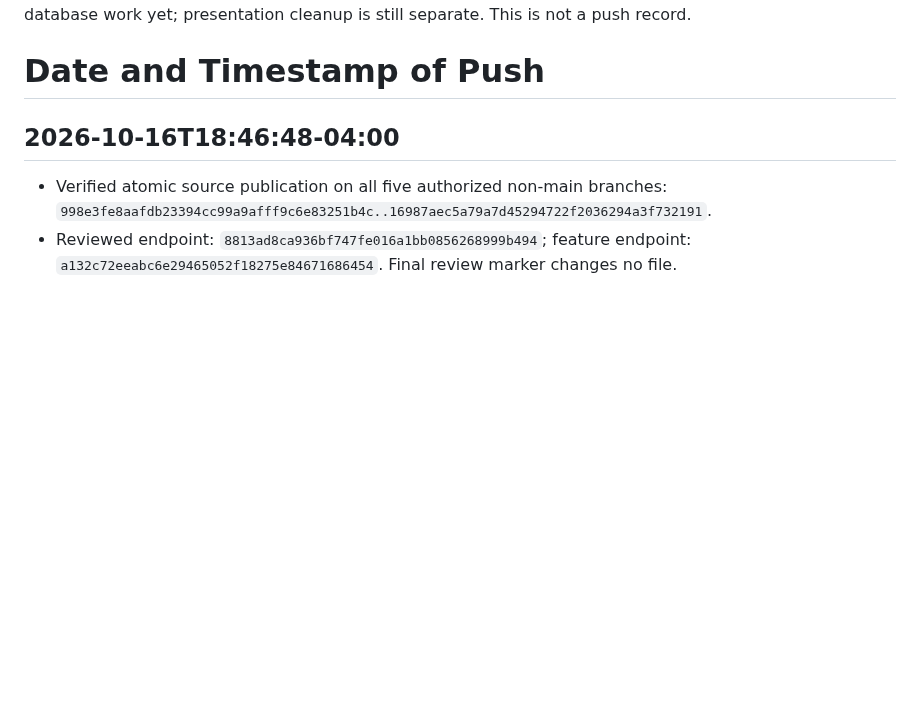
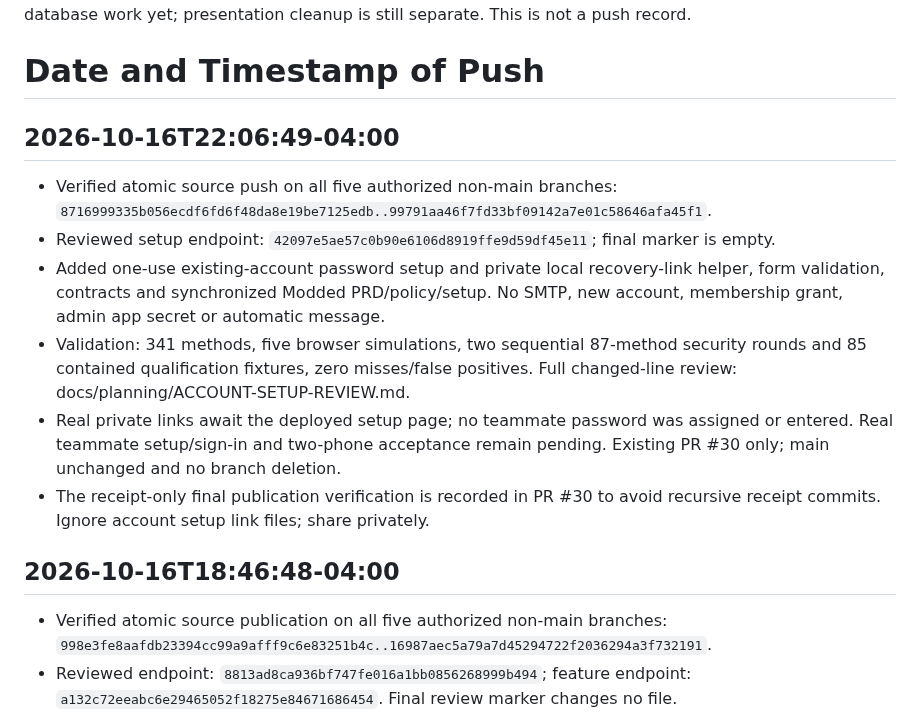
Before and after one commit to emmanuelID-cmd/Pharmacy-AGENT, a Markdown page: TEAM-REFERENCE.md, the part around the change. GitHub-like rendering; blank space fills up the shorter version.

Commit message:
docs(team): record existing-account setup publication
What changed
Record the verified setup source push, synchronized non-main refs and validation.

Why
Keep teammate handoff factual while real account completion remains pending.

Collaboration
Emmanuel approved private setup links under existing PR #30.

Boundaries
Documentation only; no main merge, branch deletion, password or secret.

Validation
Verified source range/timestamp and changed-line receipt; whitespace/fences pass.

```diff
--- a/TEAM-REFERENCE.md
+++ b/TEAM-REFERENCE.md
@@ -343,6 +343,23 @@ Approved dedicated backend login and database reader implemented independently o
 New read_store_inventory_database returns 20 rows through the real session pooler and preserves unverified/stale source evidence. The original file reader remains unchanged. 103 tests passed; actual login read succeeded and insert/update/delete/raw access/escalation probes were denied. See docs/database/BACKEND-READER.md. Dependencies are project-local and pinned. No Git publication for this database work yet; presentation cleanup is still separate. This is not a push record.
 
 # Date and Timestamp of Push
+
+## 2026-10-16T22:06:49-04:00
+
+- Verified atomic source push on all five authorized non-main branches:
+  `8716999335b056ecdf6fd6f48da8e19be7125edb..99791aa46f7fd33bf09142a7e01c58646afa45f1`.
+- Reviewed setup endpoint: `42097e5ae57c0b90e6106d8919ffe9d59df45e11`; final marker is empty.
+- Added one-use existing-account password setup and private local recovery-link
+  helper, form validation, contracts and synchronized Modded PRD/policy/setup.
+  No SMTP, new account, membership grant, admin app secret or automatic message.
+- Validation: 341 methods, five browser simulations, two sequential 87-method
+  security rounds and 85 contained qualification fixtures, zero misses/false positives.
+  Full changed-line review: docs/planning/ACCOUNT-SETUP-REVIEW.md.
+- Real private links await the deployed setup page; no teammate password was
+  assigned or entered. Real teammate setup/sign-in and two-phone acceptance remain
+  pending. Existing PR #30 only; main unchanged and no branch deletion.
+- The receipt-only final publication verification is recorded in PR #30 to avoid
+  recursive receipt commits. Ignore account setup link files; share privately.
 
 ## 2026-10-16T18:46:48-04:00
 
```
